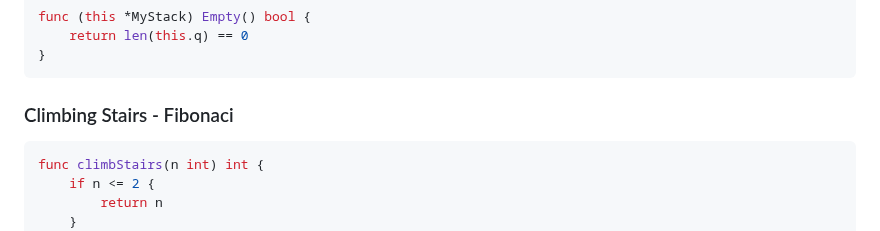
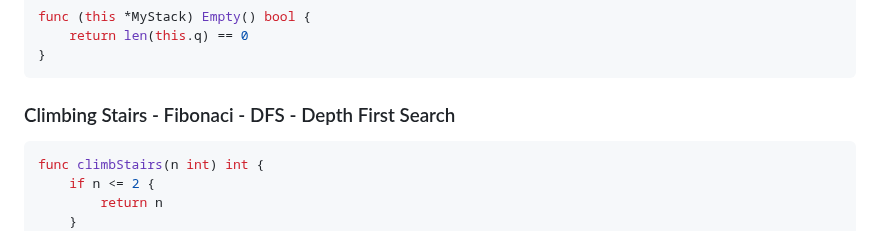
Before and after one commit to elchappo/go-snippets, a Markdown page: README.md, the part around the change. GitHub-like rendering.

Commit message:
fibonaci

````diff
--- a/README.md
+++ b/README.md
@@ -314,7 +314,7 @@ func (this *MyStack) Empty() bool {
 }
 ```
 
-### Climbing Stairs - Fibonaci
+### Climbing Stairs - Fibonaci - DFS - Depth First Search
 ```GO
 func climbStairs(n int) int {
     if n <= 2 {
````
